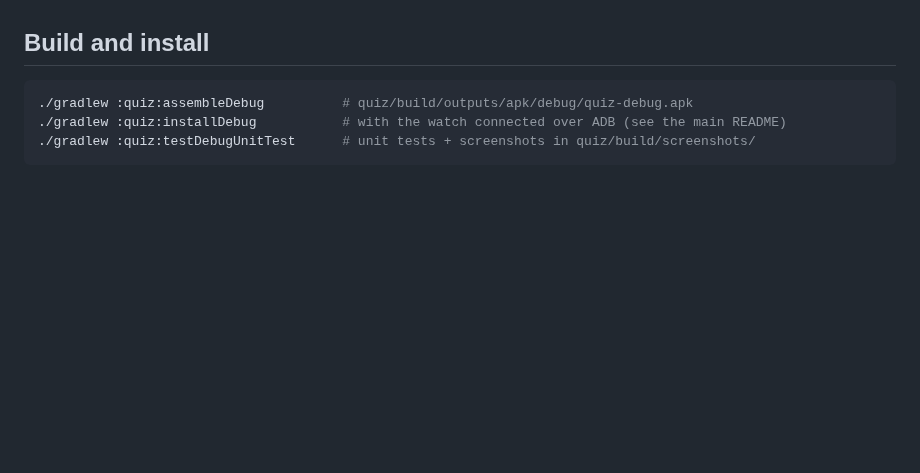
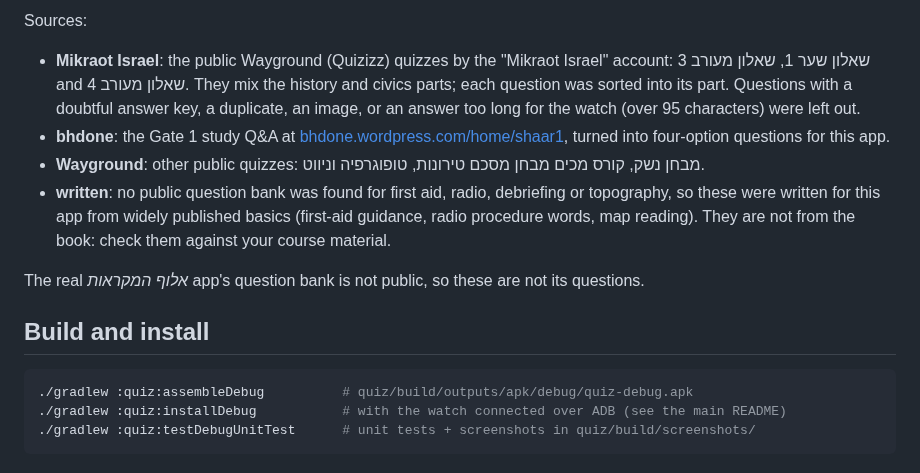
Before and after one commit to albusgit/orbit-browser, a Markdown page: quiz/README.md, the part around one of its changes. Rendered like a GitHub page; blank space fills up the shorter version.

```diff
--- a/quiz/README.md
+++ b/quiz/README.md
@@ -51,3 +57,17 @@ since then (Referendum 2014, Nation-State 2018) bring the count to 13.
+Sources:
+- **Mikraot Israel**: the public Wayground (Quizizz) quizzes by the "Mikraot Israel" account:
+  שאלון שער 1, שאלון מעורב 3 and שאלון מעורב 4. They mix the history and civics parts; each
+  question was sorted into its part. Questions with a doubtful answer key, a duplicate, an image,
+  or an answer too long for the watch (over 95 characters) were left out.
+- **bhdone**: the Gate 1 study Q&A at [bhdone.wordpress.com/home/shaar1](https://bhdone.wordpress.com/home/shaar1/),
+  turned into four-option questions for this app.
+- **Wayground**: other public quizzes: מבחן נשק, קורס מכים מבחן מסכם טירונות, טופוגרפיה וניווט.
+- **written**: no public question bank was found for first aid, radio, debriefing or
+  topography, so these were written for this app from widely published basics (first-aid
+  guidance, radio procedure words, map reading). They are not from the book: check them
+  against your course material.
+
+The real *אלוף המקראות* app's question bank is not public, so these are not its questions.
 
 ## Build and install
 
```
Also changed, not shown: other parts of quiz/README.md (+41 -35 lines), quiz/screens.png, 11 other files.
